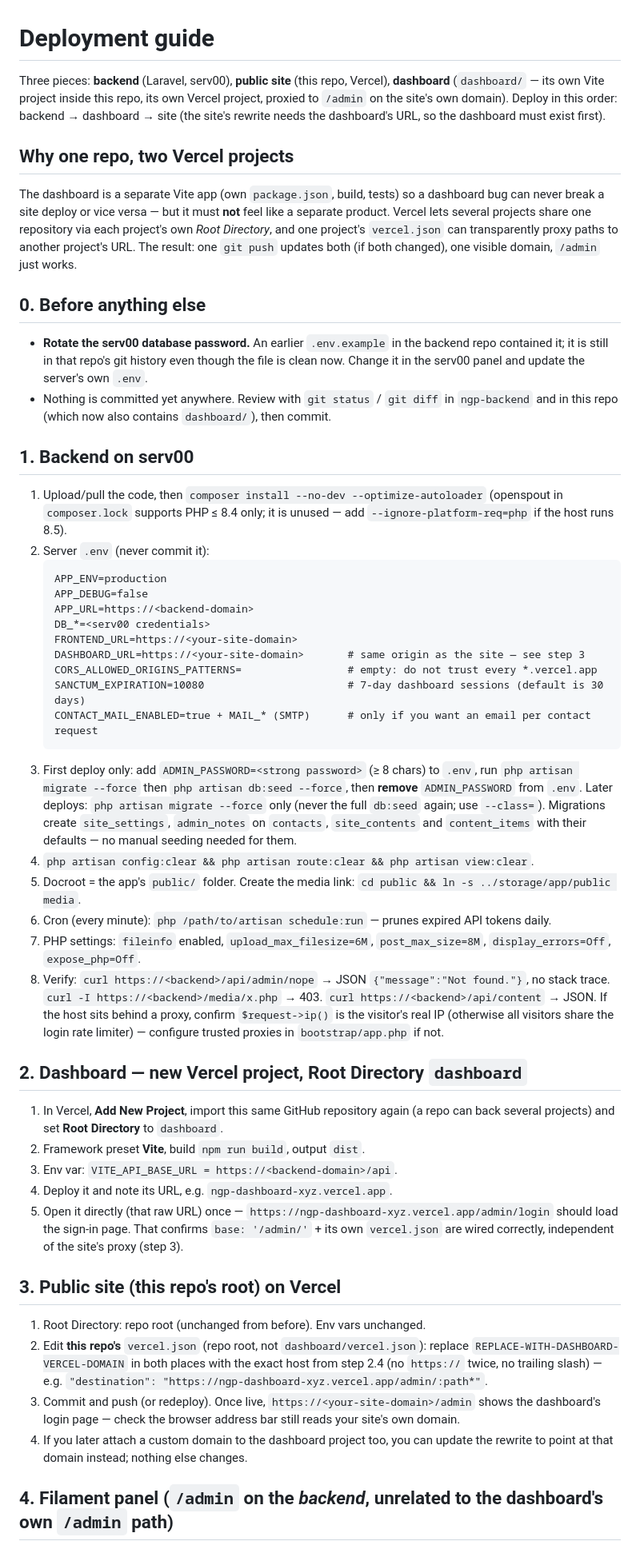
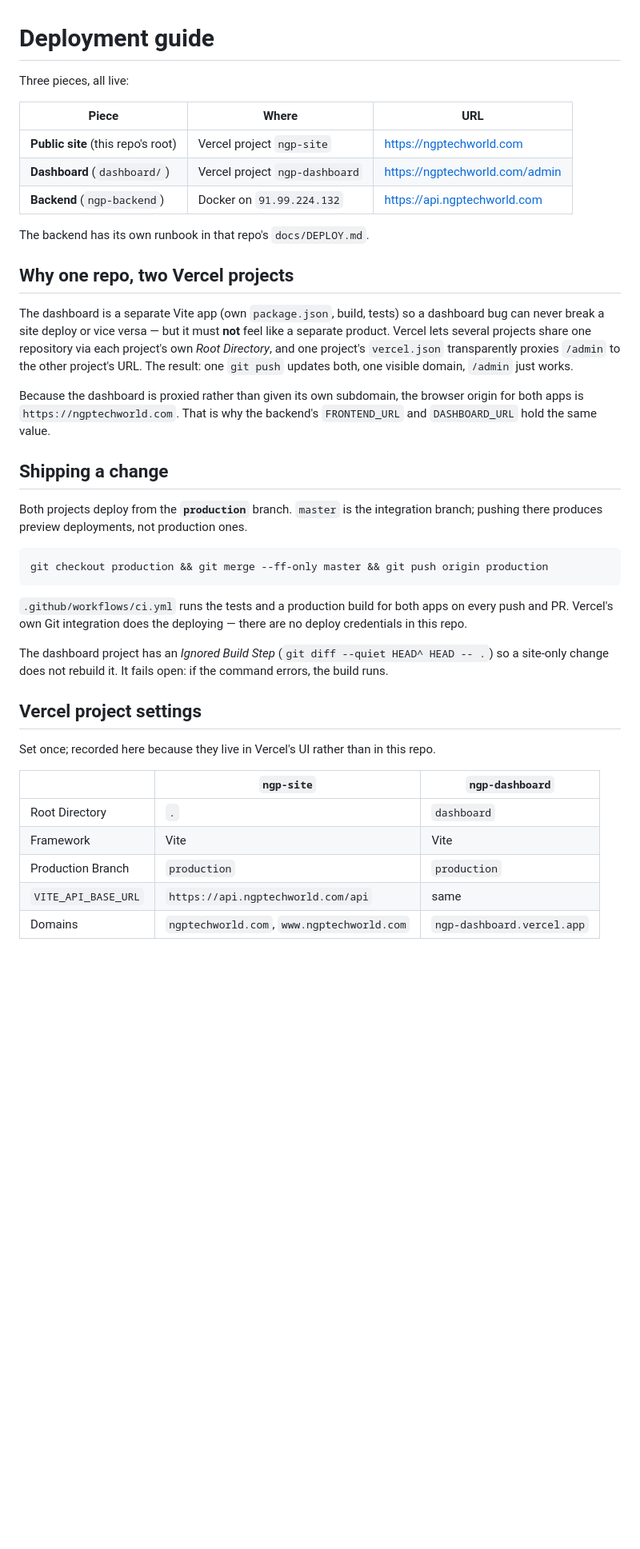
Before and after one commit to NGPTechWorld/ngpteckworld_frontend-design, a Markdown page: docs/DEPLOY.md, the part around one of its changes. Shown at 80% size. GitHub-like rendering; blank space fills up the shorter version.

Commit message:
Update the deploy guide to match where this actually runs
The guide described a serv00 backend and a deployment that had not
happened yet. The backend now runs as a Docker stack on 91.99.224.132
behind a shared Caddy, both Vercel projects exist and deploy from the
production branch, and the /admin rewrite points at the dashboard's
stable alias.

Records the Vercel project settings and the DNS records too: those live
in Vercel's UI and at the registrar, so without writing them down there
is nowhere to look them up.

Co-Authored-By: Claude Opus 5 (1M context) <noreply@anthropic.com>

````diff
--- a/docs/DEPLOY.md
+++ b/docs/DEPLOY.md
@@ -1,83 +1,52 @@
 # Deployment guide
 
-Three pieces: **backend** (Laravel, serv00), **public site** (this repo, Vercel), **dashboard**
-(`dashboard/` — its own Vite project inside this repo, its own Vercel project, proxied to `/admin`
-on the site's own domain). Deploy in this order: backend → dashboard → site (the site's rewrite
-needs the dashboard's URL, so the dashboard must exist first).
+Three pieces, all live:
+
+| Piece | Where | URL |
+|---|---|---|
+| **Public site** (this repo's root) | Vercel project `ngp-site` | https://ngptechworld.com |
+| **Dashboard** (`dashboard/`) | Vercel project `ngp-dashboard` | https://ngptechworld.com/admin |
+| **Backend** (`ngp-backend`) | Docker on `91.99.224.132` | https://api.ngptechworld.com |
+
+The backend has its own runbook in that repo's `docs/DEPLOY.md`.
 
 ## Why one repo, two Vercel projects
 
 The dashboard is a separate Vite app (own `package.json`, build, tests) so a dashboard bug can
 never break a site deploy or vice versa — but it must **not** feel like a separate product. Vercel
 lets several projects share one repository via each project's own *Root Directory*, and one
-project's `vercel.json` can transparently proxy paths to another project's URL. The result: one
-`git push` updates both (if both changed), one visible domain, `/admin` just works.
+project's `vercel.json` transparently proxies `/admin` to the other project's URL. The result: one
+`git push` updates both, one visible domain, `/admin` just works.
 
-## 0. Before anything else
+Because the dashboard is proxied rather than given its own subdomain, the browser origin for both
+apps is `https://ngptechworld.com`. That is why the backend's `FRONTEND_URL` and `DASHBOARD_URL`
+hold the same value.
 
-* **Rotate the serv00 database password.** An earlier `.env.example` in the backend repo
-  contained it; it is still in that repo's git history even though the file is clean now. Change
-  it in the serv00 panel and update the server's own `.env`.
-* Nothing is committed yet anywhere. Review with `git status` / `git diff` in `ngp-backend` and
-  in this repo (which now also contains `dashboard/`), then commit.
+## Shipping a change
 
-## 1. Backend on serv00
+Both projects deploy from the **`production`** branch. `master` is the integration branch;
+pushing there produces preview deployments, not production ones.
 
-1. Upload/pull the code, then `composer install --no-dev --optimize-autoloader`
-   (openspout in `composer.lock` supports PHP ≤ 8.4 only; it is unused — add
-   `--ignore-platform-req=php` if the host runs 8.5).
-2. Server `.env` (never commit it):
-   ```
-   APP_ENV=production
-   APP_DEBUG=false
-   APP_URL=https://<backend-domain>
-   DB_*=<serv00 credentials>
-   FRONTEND_URL=https://<your-site-domain>
-   DASHBOARD_URL=https://<your-site-domain>       # same origin as the site — see step 3
-   CORS_ALLOWED_ORIGINS_PATTERNS=                 # empty: do not trust every *.vercel.app
-   SANCTUM_EXPIRATION=10080                       # 7-day dashboard sessions (default is 30 days)
-   CONTACT_MAIL_ENABLED=true + MAIL_* (SMTP)      # only if you want an email per contact request
-   ```
-3. First deploy only: add `ADMIN_PASSWORD=<strong password>` (≥ 8 chars) to `.env`, run
-   `php artisan migrate --force` then `php artisan db:seed --force`, then **remove**
-   `ADMIN_PASSWORD` from `.env`. Later deploys: `php artisan migrate --force` only (never the full
-   `db:seed` again; use `--class=`). Migrations create `site_settings`, `admin_notes` on
-   `contacts`, `site_contents` and `content_items` with their defaults — no manual seeding needed
-   for them.
-4. `php artisan config:clear && php artisan route:clear && php artisan view:clear`.
-5. Docroot = the app's `public/` folder. Create the media link:
-   `cd public && ln -s ../storage/app/public media`.
-6. Cron (every minute): `php /path/to/artisan schedule:run` — prunes expired API tokens daily.
-7. PHP settings: `fileinfo` enabled, `upload_max_filesize=6M`, `post_max_size=8M`,
-   `display_errors=Off`, `expose_php=Off`.
-8. Verify: `curl https://<backend>/api/admin/nope` → JSON `{"message":"Not found."}`, no stack
-   trace. `curl -I https://<backend>/media/x.php` → 403. `curl https://<backend>/api/content` →
-   JSON. If the host sits behind a proxy, confirm `$request->ip()` is the visitor's real IP
-   (otherwise all visitors share the login rate limiter) — configure trusted proxies in
-   `bootstrap/app.php` if not.
+```bash
+git checkout production && git merge --ff-only master && git push origin production
+```
 
-## 2. Dashboard — new Vercel project, Root Directory `dashboard`
+`.github/workflows/ci.yml` runs the tests and a production build for both apps on every push and
+PR. Vercel's own Git integration does the deploying — there are no deploy credentials in this
+repo.
 
-1. In Vercel, **Add New Project**, import this same GitHub repository again (a repo can back
-   several projects) and set **Root Directory** to `dashboard`.
-2. Framework preset **Vite**, build `npm run build`, output `dist`.
-3. Env var: `VITE_API_BASE_URL = https://<backend-domain>/api`.
-4. Deploy it and note its URL, e.g. `ngp-dashboard-xyz.vercel.app`.
-5. Open it directly (that raw URL) once — `https://ngp-dashboard-xyz.vercel.app/admin/login` should
-   load the sign-in page. That confirms `base: '/admin/'` + its own `vercel.json` are wired
-   correctly, independent of the site's proxy (step 3).
+The dashboard project has an *Ignored Build Step* (`git diff --quiet HEAD^ HEAD -- .`) so a
+site-only change does not rebuild it. It fails open: if the command errors, the build runs.
 
-## 3. Public site (this repo's root) on Vercel
+## Vercel project settings
 
-1. Root Directory: repo root (unchanged from before). Env vars unchanged.
-2. Edit **this repo's** `vercel.json` (repo root, not `dashboard/vercel.json`): replace
-   `REPLACE-WITH-DASHBOARD-VERCEL-DOMAIN` in both places with the exact host from step 2.4
-   (no `https://` twice, no trailing slash) — e.g.
-   `"destination": "https://ngp-dashboard-xyz.vercel.app/admin/:path*"`.
-3. Commit and push (or redeploy). Once live, `https://<your-site-domain>/admin` shows the
-   dashboard's login page — check the browser address bar still reads your site's own domain.
-4. If you later attach a custom domain to the dashboard project too, you can update the rewrite
-   to point at that domain instead; nothing else changes.
+Set once; recorded here because they live in Vercel's UI rather than in this repo.
 
-## 4. Filament panel (`/admin` on the *backend*, unrelated to the dashboard's own `/admin` path)
+| | `ngp-site` | `ngp-dashboard` |
+|---|---|---|
+| Root Directory | `.` | `dashboard` |
+| Framework | Vite | Vite |
+| Production Branch | `production` | `production` |
+| `VITE_API_BASE_URL` | `https://api.ngptechworld.com/api` | same |
+| Domains | `ngptechworld.com`, `www.ngptechworld.com` | `ngp-dashboard.vercel.app` |
 
````
Also changed, not shown: other parts of docs/DEPLOY.md (+39 -9 lines).
